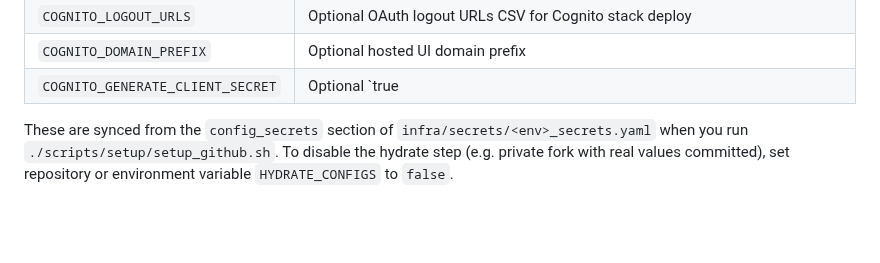
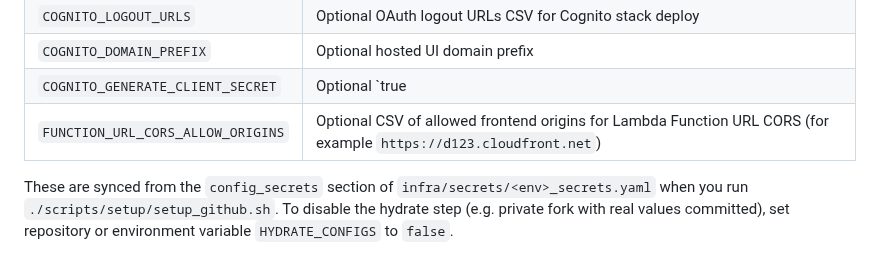
Before and after one commit to georgep26/chat-template, a Markdown page: docs/github_environment_secrets.md, the part around the change. GitHub-like rendering; blank space fills up the shorter version.

Commit message:
docs: update frontend interface and GitHub secrets documentation to clarify API origin and add CORS origins for Lambda Function URL

```diff
--- a/docs/github_environment_secrets.md
+++ b/docs/github_environment_secrets.md
@@ -45,6 +45,7 @@ The deploy workflow runs a **Hydrate configs** step that injects secrets into `i
 | `COGNITO_LOGOUT_URLS` | Optional OAuth logout URLs CSV for Cognito stack deploy |
 | `COGNITO_DOMAIN_PREFIX` | Optional hosted UI domain prefix |
 | `COGNITO_GENERATE_CLIENT_SECRET` | Optional `true|false` (SPA default is `false`) |
+| `FUNCTION_URL_CORS_ALLOW_ORIGINS` | Optional CSV of allowed frontend origins for Lambda Function URL CORS (for example `https://d123.cloudfront.net`) |
 
 These are synced from the `config_secrets` section of `infra/secrets/<env>_secrets.yaml` when you run `./scripts/setup/setup_github.sh`. To disable the hydrate step (e.g. private fork with real values committed), set repository or environment variable `HYDRATE_CONFIGS` to `false`.
 
```
Also changed, not shown: docs/frontend_interface.md (+1 -1 lines).
